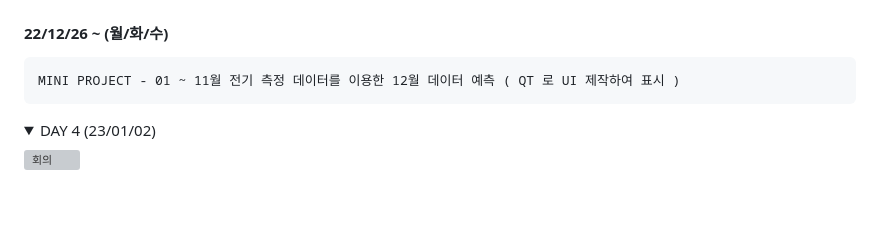
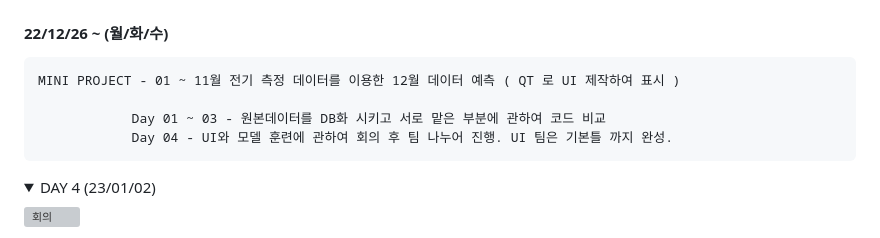
Before and after one commit to hello9721/Python_practice, a Markdown page: README.md, the part around the change. GitHub-like rendering; folded sections open; blank space fills up the shorter version; grey boxes are pictures that could not be loaded.

```diff
--- a/README.md
+++ b/README.md
@@ -585,6 +585,9 @@
 #### 22/12/26 ~ (월/화/수)
     MINI PROJECT - 01 ~ 11월 전기 측정 데이터를 이용한 12월 데이터 예측 ( QT 로 UI 제작하여 표시 )
 
+                Day 01 ~ 03 - 원본데이터를 DB화 시키고 서로 맡은 부분에 관하여 코드 비교
+                Day 04 - UI와 모델 훈련에 관하여 회의 후 팀 나누어 진행. UI 팀은 기본틀 까지 완성.
+
 <details>
 <summary> DAY 4 (23/01/02) </summary>
 
```
